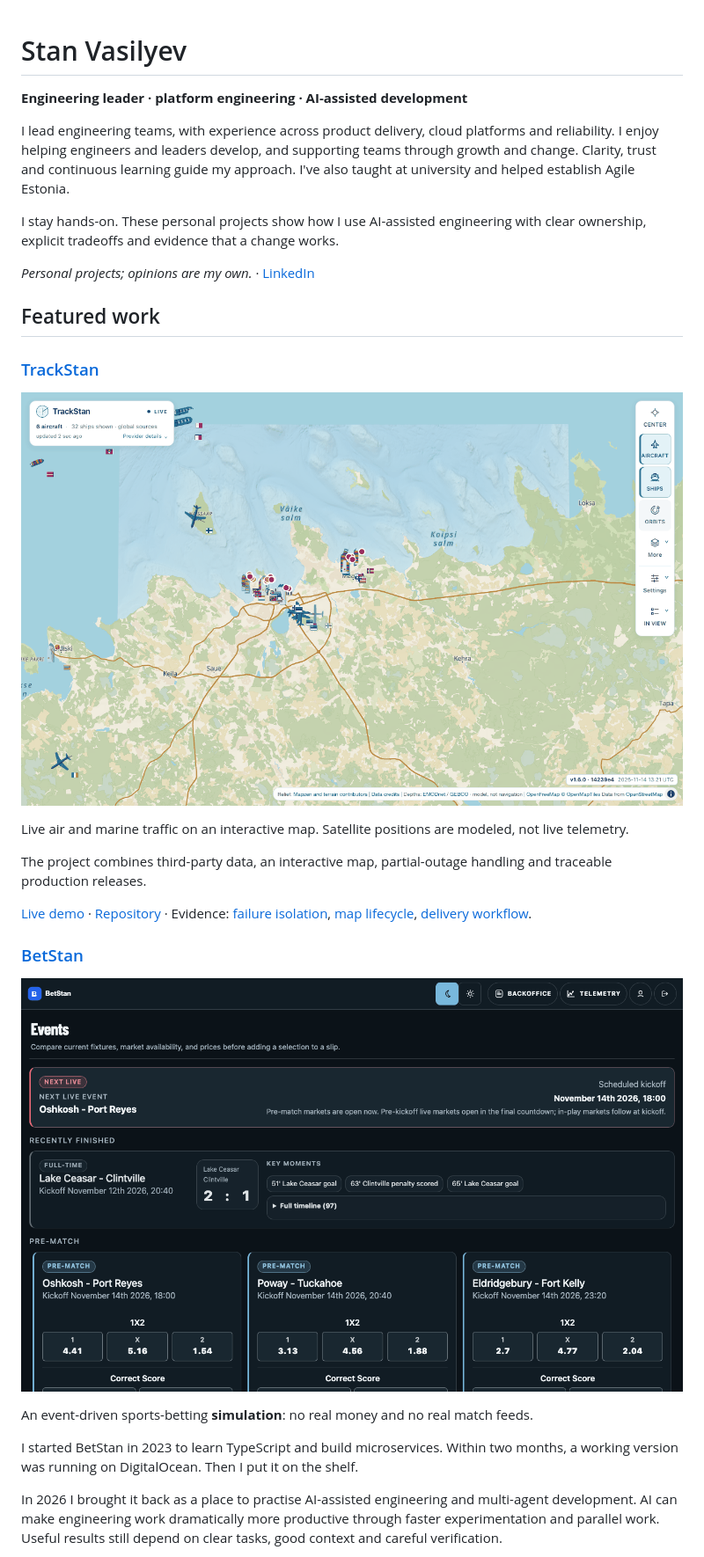
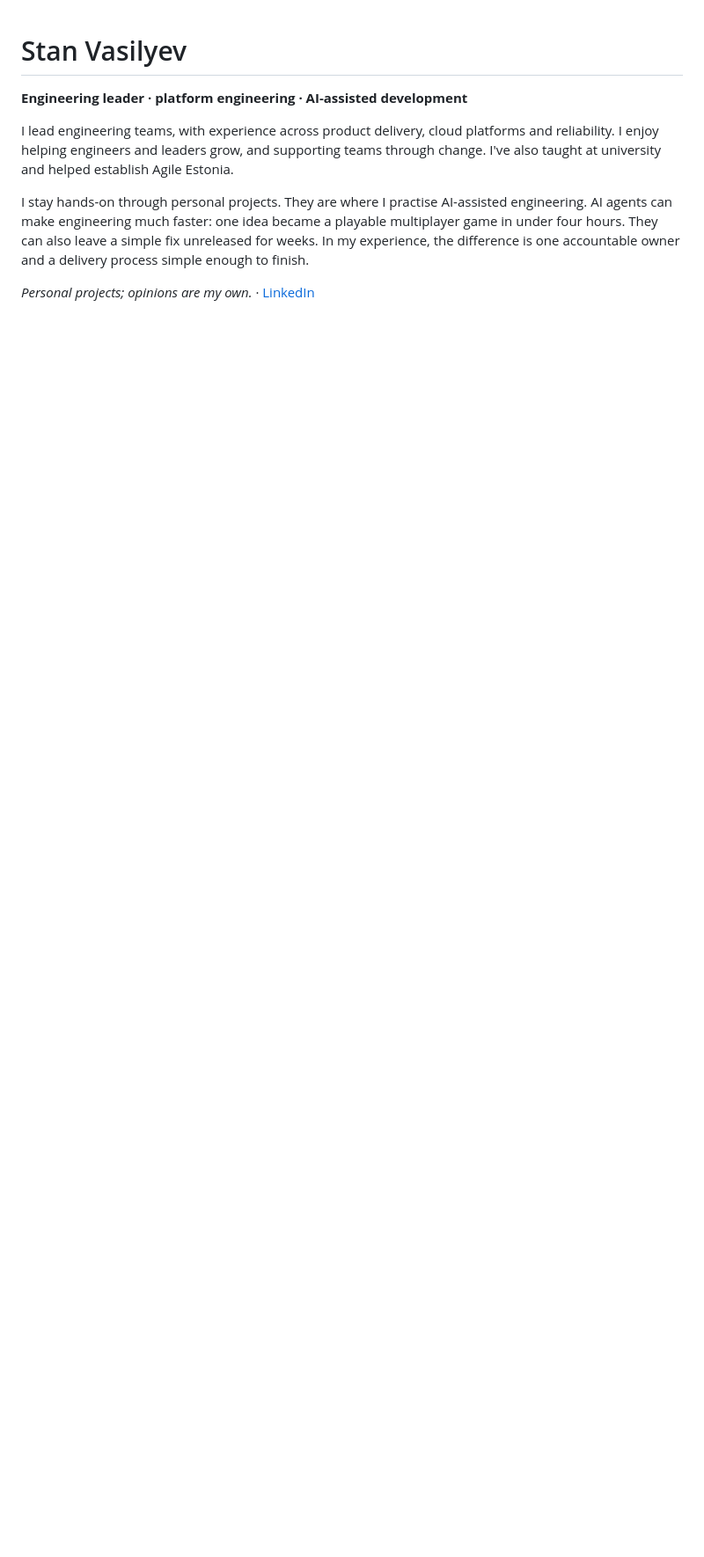
Before and after one commit to vasilyevstan/vasilyevstan, a Markdown page: README.md, the part around one of its changes. Shown at 88% size. Rendered like a GitHub page; blank space fills up the shorter version.

```diff
--- a/README.md
+++ b/README.md
@@ -3,42 +3,14 @@
 **Engineering leader · platform engineering · AI-assisted development**
 
 I lead engineering teams, with experience across product delivery, cloud platforms
-and reliability. I enjoy helping engineers and leaders develop, and supporting
-teams through growth and change. Clarity, trust and continuous learning guide my
-approach. I've also taught at university and helped establish Agile Estonia.
+and reliability. I enjoy helping engineers and leaders grow, and supporting teams
+through change. I've also taught at university and helped establish Agile Estonia.
 
-I stay hands-on. These personal projects show how I use AI-assisted engineering
-with clear ownership, explicit tradeoffs and evidence that a change works.
+I stay hands-on through personal projects. They are where I practise AI-assisted
+engineering. AI agents can make engineering much faster: one idea became a
+playable multiplayer game in under four hours. They can also leave a simple fix
+unreleased for weeks. In my experience, the difference is one accountable owner
+and a delivery process simple enough to finish.
 
 _Personal projects; opinions are my own._ · [LinkedIn](https://www.linkedin.com/in/stanvasilyev/)
 
-## Featured work
-
-### [TrackStan](https://github.com/vasilyevstan/LiveTrafficStan)
-
-[![TrackStan public traffic map](assets/trackstan.png)](https://trackstan.xyz)
-
-Live air and marine traffic on an interactive map. Satellite positions are modeled, not live telemetry.
-
-The project combines third-party data, an interactive map, partial-outage
-handling and traceable production releases.
-
-[Live demo](https://trackstan.xyz) · [Repository](https://github.com/vasilyevstan/LiveTrafficStan) ·
-Evidence: [failure isolation](https://github.com/vasilyevstan/LiveTrafficStan/blob/14239e47f1a0a9b6b0cc2cbeb3f8633c1451a0f4/docs/architecture.md#L1106-L1141),
-[map lifecycle](https://github.com/vasilyevstan/LiveTrafficStan/blob/14239e47f1a0a9b6b0cc2cbeb3f8633c1451a0f4/README.md#L821-L849),
-[delivery workflow](https://github.com/vasilyevstan/LiveTrafficStan/blob/14239e47f1a0a9b6b0cc2cbeb3f8633c1451a0f4/.github/workflows/deploy-production.yml).
-
-### [BetStan](https://github.com/vasilyevstan/betstan)
-
-[![BetStan public home page](assets/betstan.png)](https://betstan.xyz)
-
-An event-driven sports-betting **simulation**: no real money and no real match feeds.
-
-I started BetStan in 2023 to learn TypeScript and build microservices. Within two
-months, a working version was running on DigitalOcean. Then I put it on the shelf.
-
-In 2026 I brought it back as a place to practise AI-assisted engineering and
-multi-agent development. AI can make engineering work dramatically more
-productive through faster experimentation and parallel work. Useful results
-still depend on clear tasks, good context and careful verification.
-
```
Also changed, not shown: other parts of README.md (+19 -68 lines), articles/ai-assisted-engineering-in-practice.md (+164 -142 lines), how-i-ship.md (added, +29 -0 lines), projects/zombies-in-da-house-edge-multiplayer.md (+19 -28 lines), assets/zombies-release-01-2026-11-06.png (added), assets/zombies-release-02-2026-11-07.png (added), assets/zombies-release-03-2026-11-09.png (added), assets/zombies-release-04-2026-11-11.png (added), assets/zombies-release-05-2026-11-13.png (added), assets/zombies-release-06-2026-11-15.png (added).
